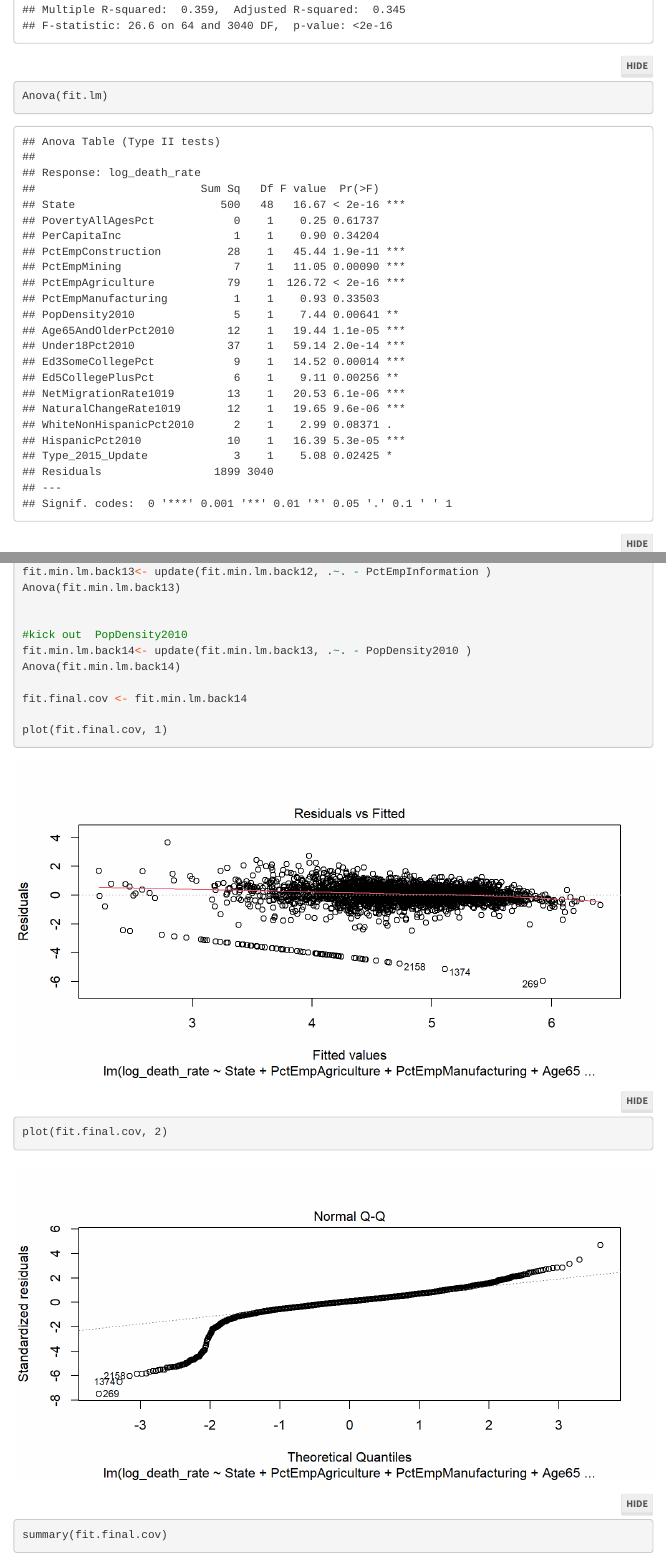
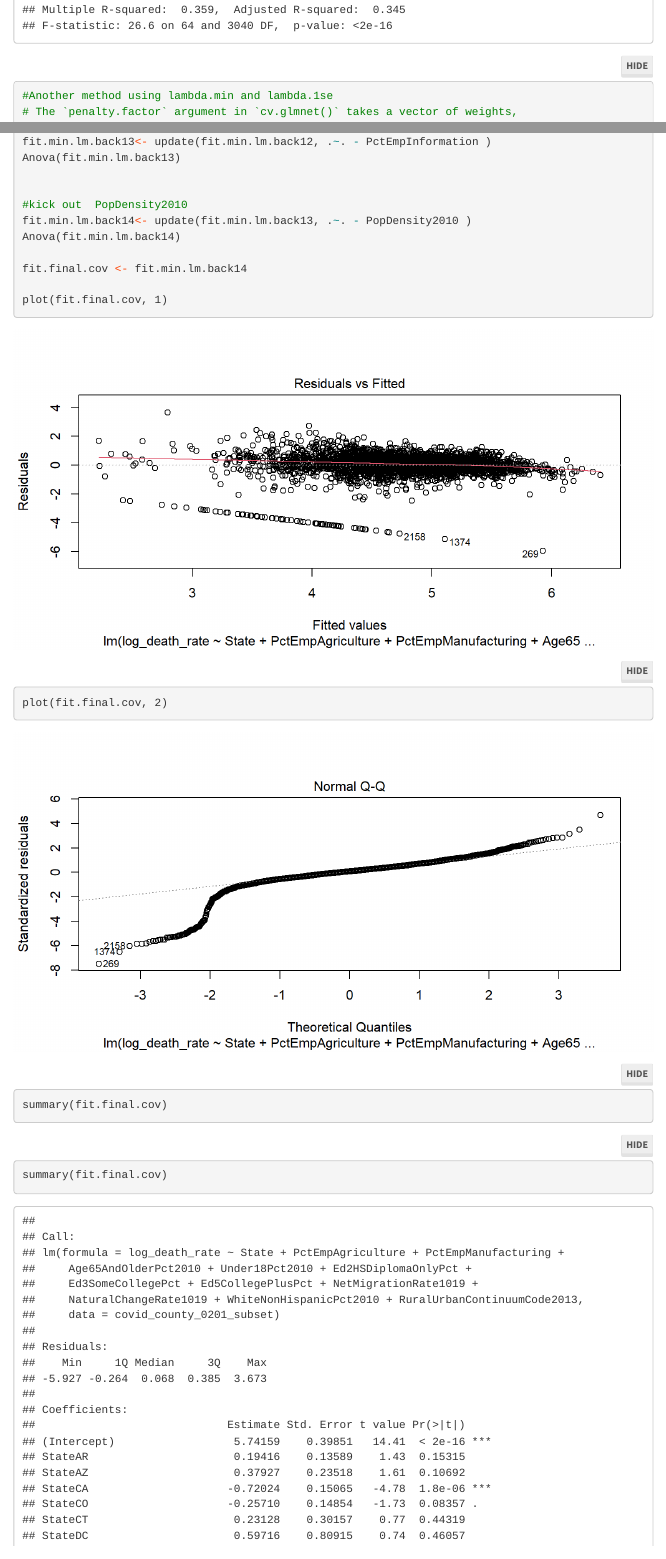
Before and after one commit to SiriusHomeworkR/General, an R Markdown document (HW4/HW4_WDS_21_v2.Rmd): the page in a window 1100 px wide, from 6940 px down, and a second part further down, joined at a grey line. The pictures show the output file HW4/HW4_WDS_21_v2.html that the author committed with the source, opened offline; folded parts are opened; menus at the side of the page are left out.

````diff
--- a/HW4/HW4_WDS_21_v2.Rmd
+++ b/HW4/HW4_WDS_21_v2.Rmd
@@ -31,7 +31,7 @@
 if(!require("pacman")) install.packages("pacman")
 
 pacman::p_load(tidyverse, dplyr, ggplot2, data.table, lubridate,
-               plotROC, usmap, glmnet)
+               plotROC, usmap, glmnet, car)
 ```
 
 
@@ -222,8 +222,6 @@
 fit.lm <- lm(data = lm_cols, log_death_rate ~ .)
 summary(fit.lm)
 
-Anova(fit.lm)
-
 #Another method using lambda.min and lambda.1se
 # The `penalty.factor` argument in `cv.glmnet()` takes a vector of weights,
 # each of which corresponds to one variable.
@@ -355,7 +353,7 @@
 ```
 
 ``` {r}
-
+summary(fit.final.cov)
 ```
 
 **answer: **
````
Also changed, not shown: HW4/HW4_WDS_21_v2.html, 12 other files.
